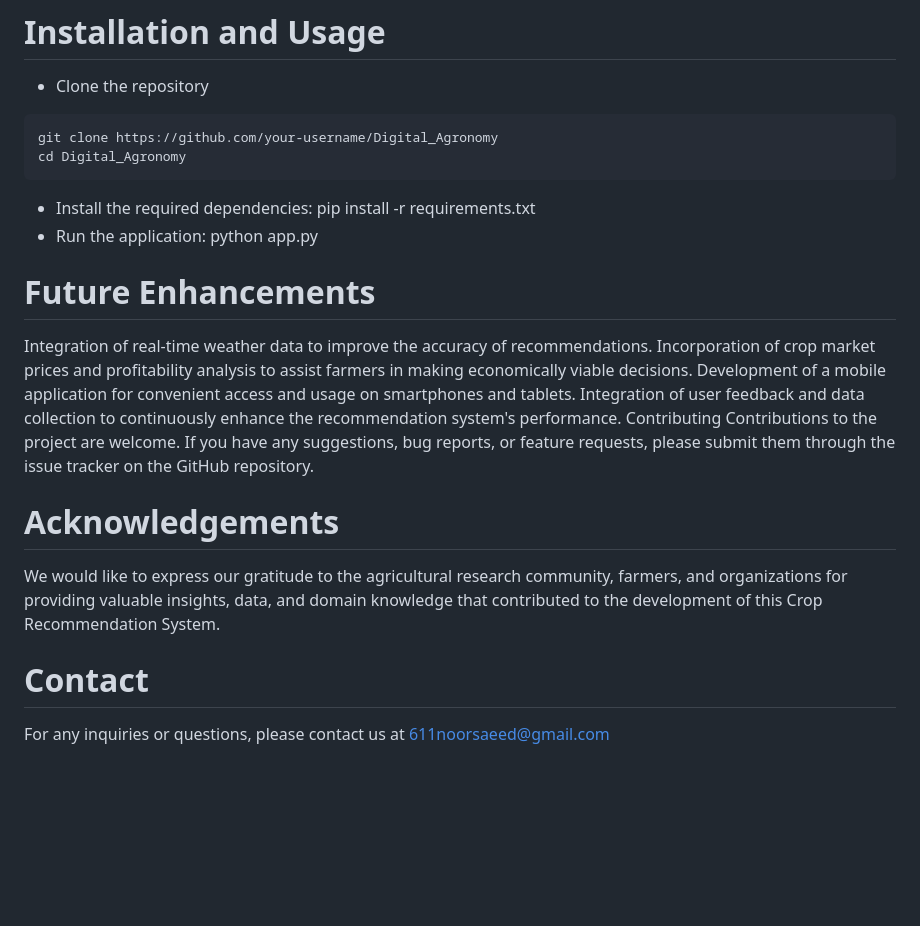
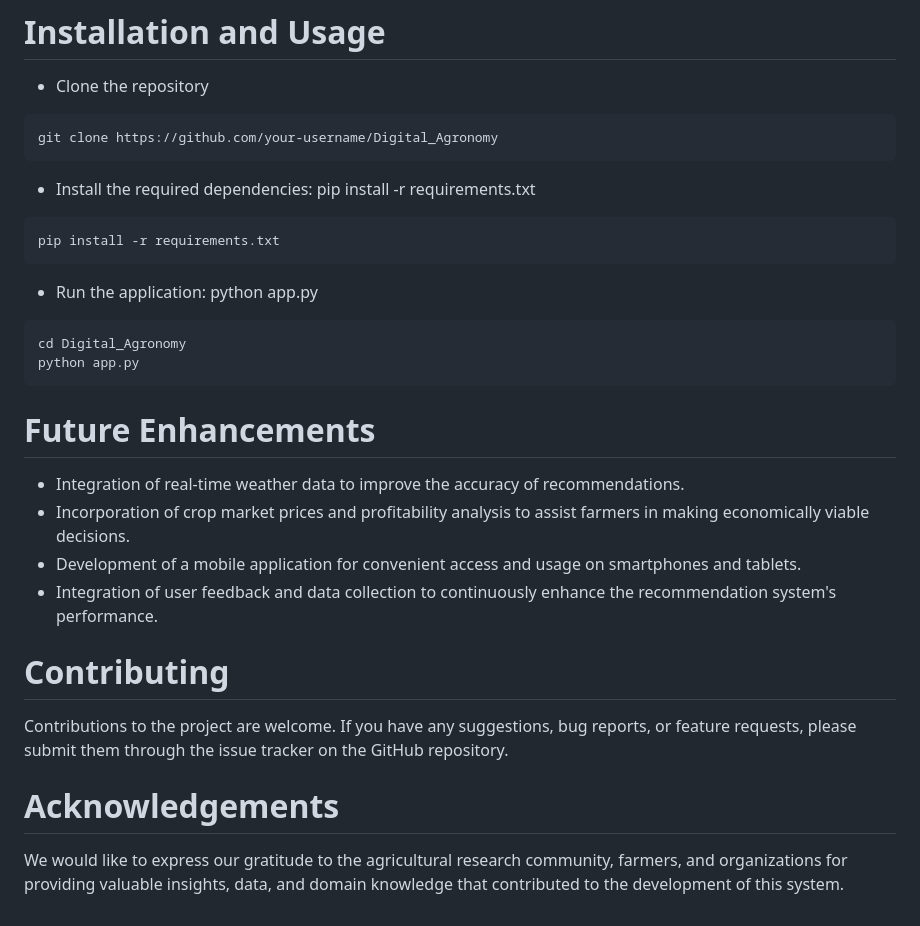
Before and after one commit to abhinavbammidi1401/Digital_Agrnonomy, a Markdown page: README.md, the part around the change. Drawn GitHub-style; blank space fills up the shorter version.

````diff
--- a/README.md
+++ b/README.md
@@ -25,23 +25,28 @@ The system takes into account several factors such as soil type, climate, rainfa
 - Clone the repository
 ```bash
 git clone https://github.com/your-username/Digital_Agronomy
+```
+
+- Install the required dependencies: pip install -r requirements.txt
+```bash
+pip install -r requirements.txt
+```
+
+- Run the application: python app.py
+```bash
 cd Digital_Agronomy
+python app.py
 ```
-- Install the required dependencies: pip install -r requirements.txt
-- Run the application: python app.py
+
 
 # Future Enhancements
-Integration of real-time weather data to improve the accuracy of recommendations.
-Incorporation of crop market prices and profitability analysis to assist farmers in making economically viable decisions.
-Development of a mobile application for convenient access and usage on smartphones and tablets.
-Integration of user feedback and data collection to continuously enhance the recommendation system's performance.
-Contributing
+- Integration of real-time weather data to improve the accuracy of recommendations.
+- Incorporation of crop market prices and profitability analysis to assist farmers in making economically viable decisions.
+- Development of a mobile application for convenient access and usage on smartphones and tablets.
+- Integration of user feedback and data collection to continuously enhance the recommendation system's performance.
+
+# Contributing
 Contributions to the project are welcome. If you have any suggestions, bug reports, or feature requests, please submit them through the issue tracker on the GitHub repository.
 
-
-
 # Acknowledgements
-We would like to express our gratitude to the agricultural research community, farmers, and organizations for providing valuable insights, data, and domain knowledge that contributed to the development of this Crop Recommendation System.
-
-# Contact
-For any inquiries or questions, please contact us at 611noorsaeed@gmail.com
+We would like to express our gratitude to the agricultural research community, farmers, and organizations for providing valuable insights, data, and domain knowledge that contributed to the development of this system.
````
